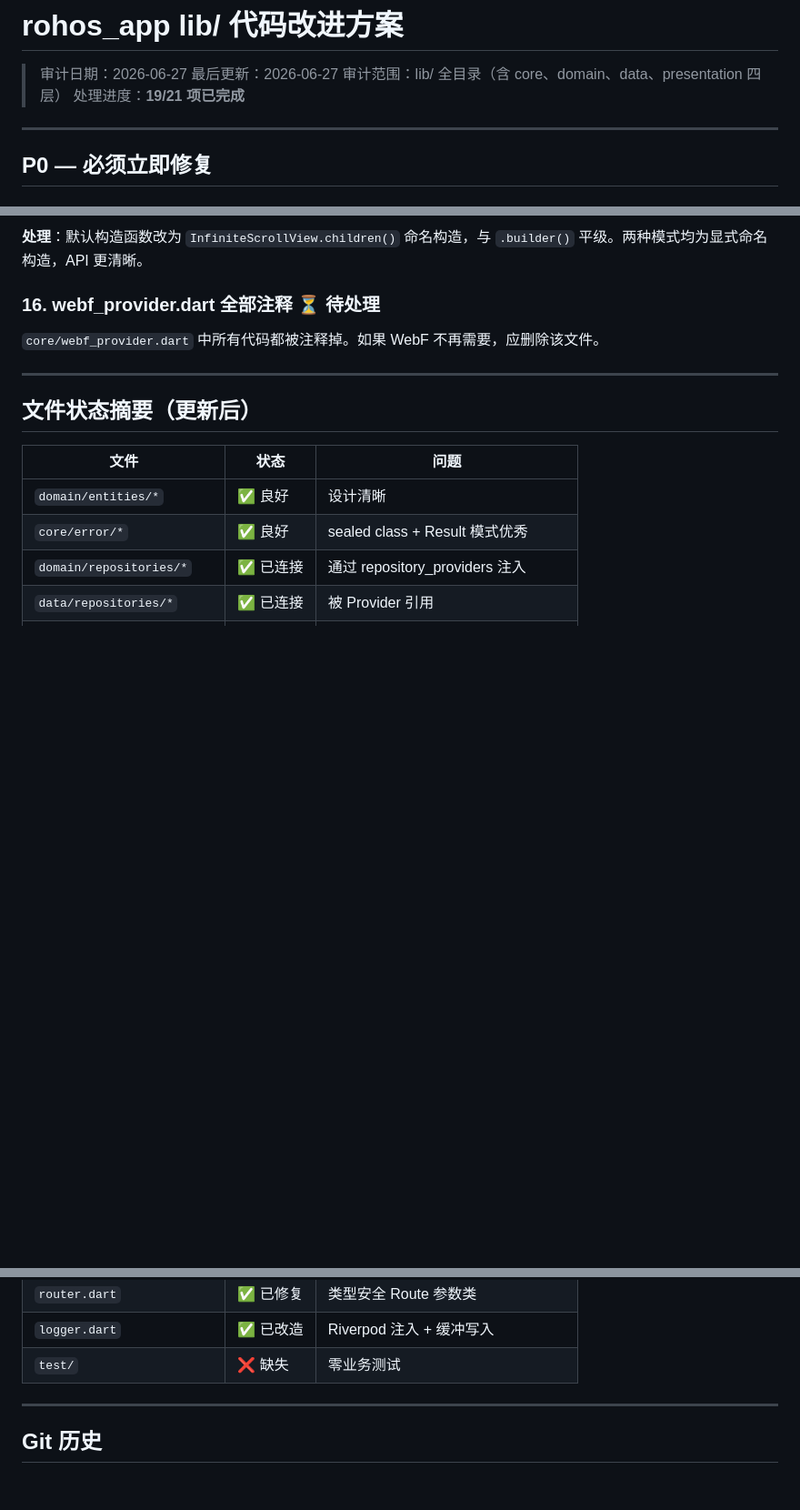
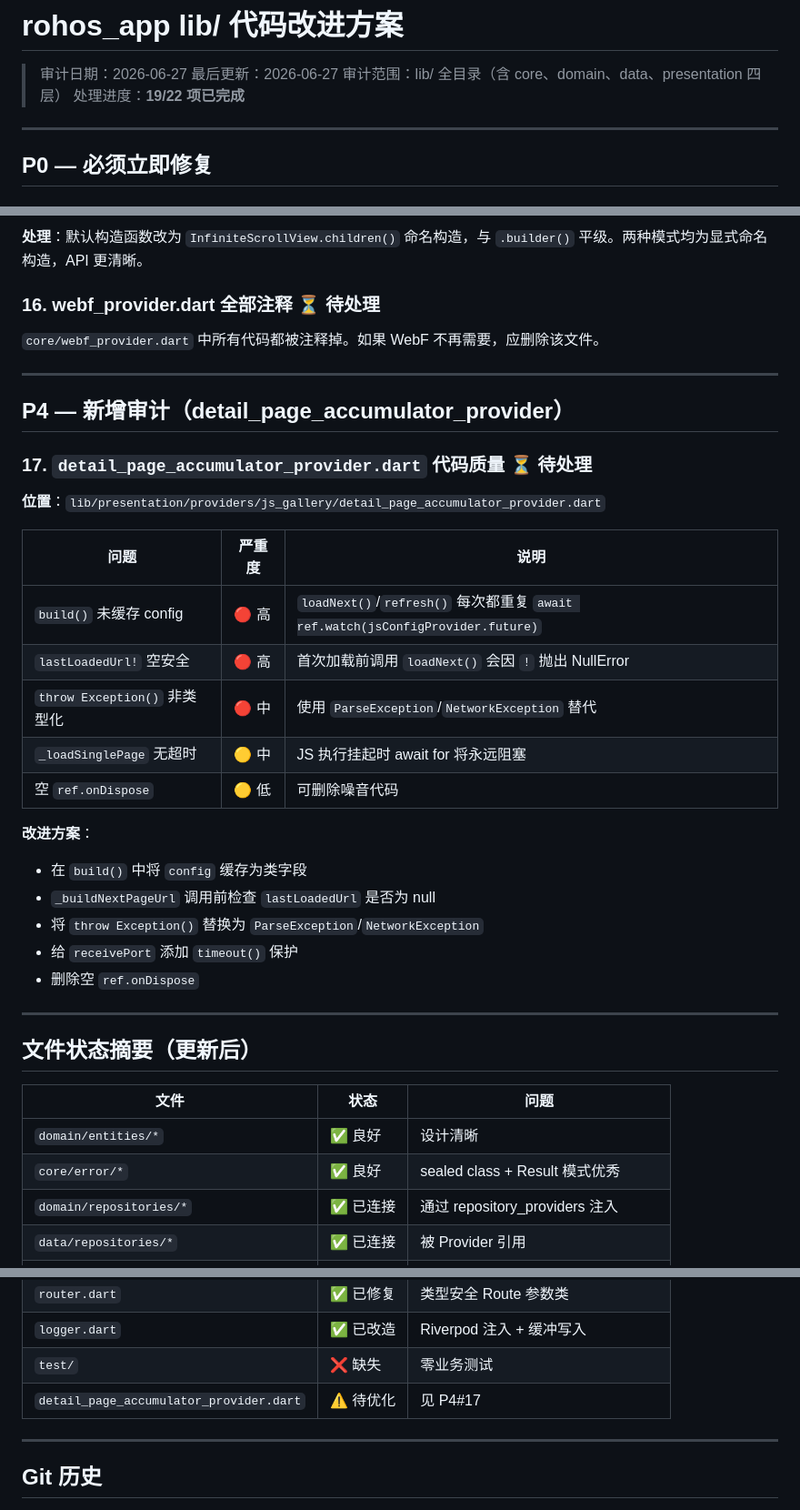
Before and after one commit to iakii/harmonyos_ui_kit, a Markdown page: IMPROVEMENTS.md, 3 parts joined by grey strips. Shown at 91% size. GitHub-like rendering; blank space fills up the shorter version.

Commit message:
docs: 新增 P4 detail_page_accumulator_provider 审计项

```diff
--- a/IMPROVEMENTS.md
+++ b/IMPROVEMENTS.md
@@ -3,7 +3,7 @@
 > 审计日期：2026-06-27
 > 最后更新：2026-06-27
 > 审计范围：lib/ 全目录（含 core、domain、data、presentation 四层）
-> 处理进度：**19/21 项已完成**
+> 处理进度：**19/22 项已完成**
 
 ---
 
@@ -98,6 +98,29 @@
 
 ---
 
+## P4 — 新增审计（detail_page_accumulator_provider）
+
+### 17. `detail_page_accumulator_provider.dart` 代码质量 ⏳ 待处理
+
+**位置**：`lib/presentation/providers/js_gallery/detail_page_accumulator_provider.dart`
+
+| 问题 | 严重度 | 说明 |
+|---|---|---|
+| `build()` 未缓存 config | 🔴 高 | `loadNext()`/`refresh()` 每次都重复 `await ref.watch(jsConfigProvider.future)` |
+| `lastLoadedUrl!` 空安全 | 🔴 高 | 首次加载前调用 `loadNext()` 会因 `!` 抛出 NullError |
+| `throw Exception()` 非类型化 | 🔴 中 | 使用 `ParseException`/`NetworkException` 替代 |
+| `_loadSinglePage` 无超时 | 🟡 中 | JS 执行挂起时 await for 将永远阻塞 |
+| 空 `ref.onDispose` | 🟡 低 | 可删除噪音代码 |
+
+**改进方案**：
+- 在 `build()` 中将 `config` 缓存为类字段
+- `_buildNextPageUrl` 调用前检查 `lastLoadedUrl` 是否为 null
+- 将 `throw Exception()` 替换为 `ParseException`/`NetworkException`
+- 给 `receivePort` 添加 `timeout()` 保护
+- 删除空 `ref.onDispose`
+
+---
+
 ## 文件状态摘要（更新后）
 
 | 文件 | 状态 | 问题 |
@@ -114,6 +137,7 @@
 | `router.dart` | ✅ 已修复 | 类型安全 Route 参数类 |
 | `logger.dart` | ✅ 已改造 | Riverpod 注入 + 缓冲写入 |
 | `test/` | ❌ 缺失 | 零业务测试 |
+| `detail_page_accumulator_provider.dart` | ⚠️ 待优化 | 见 P4#17 |
 
 ---
 
```
